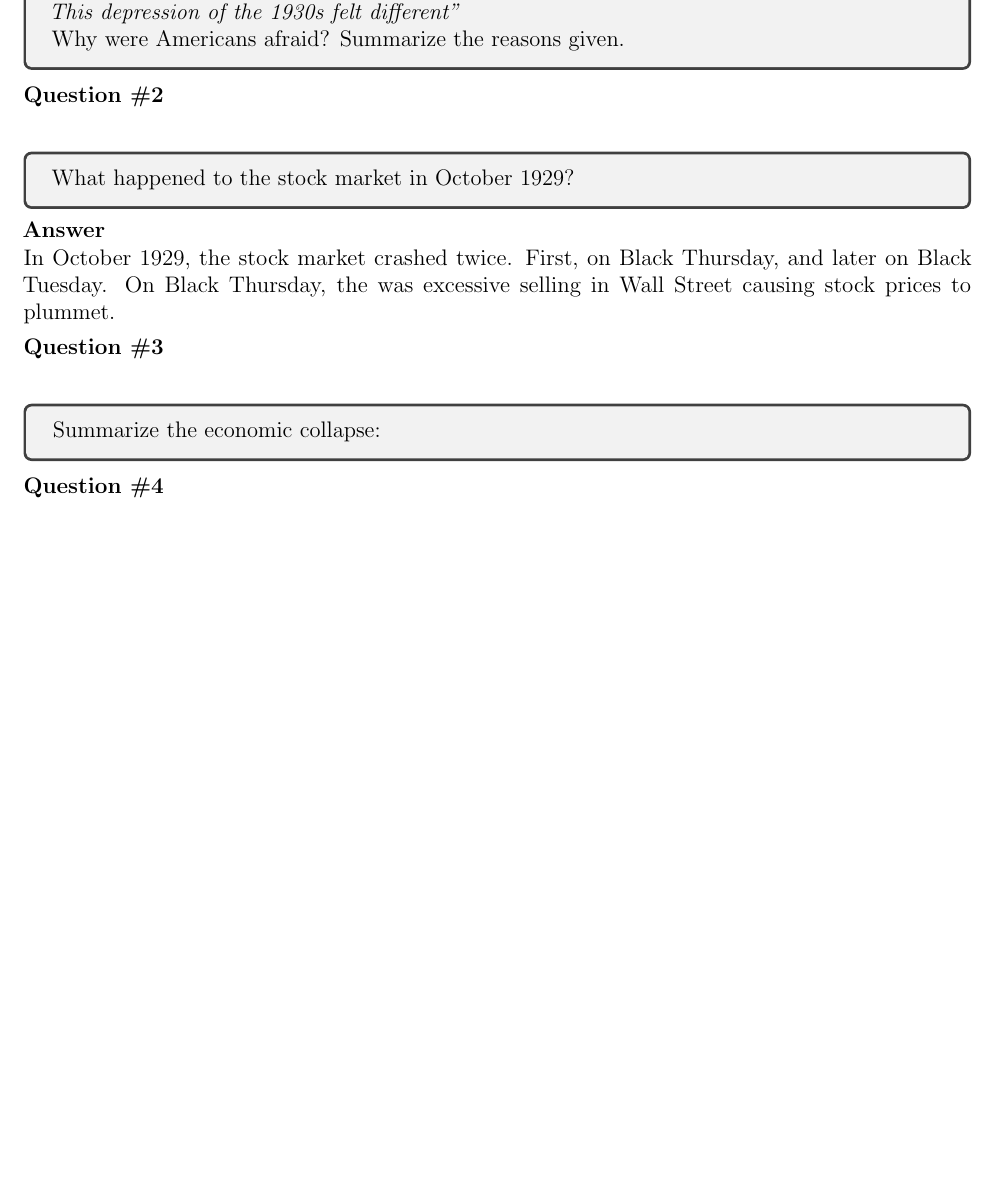
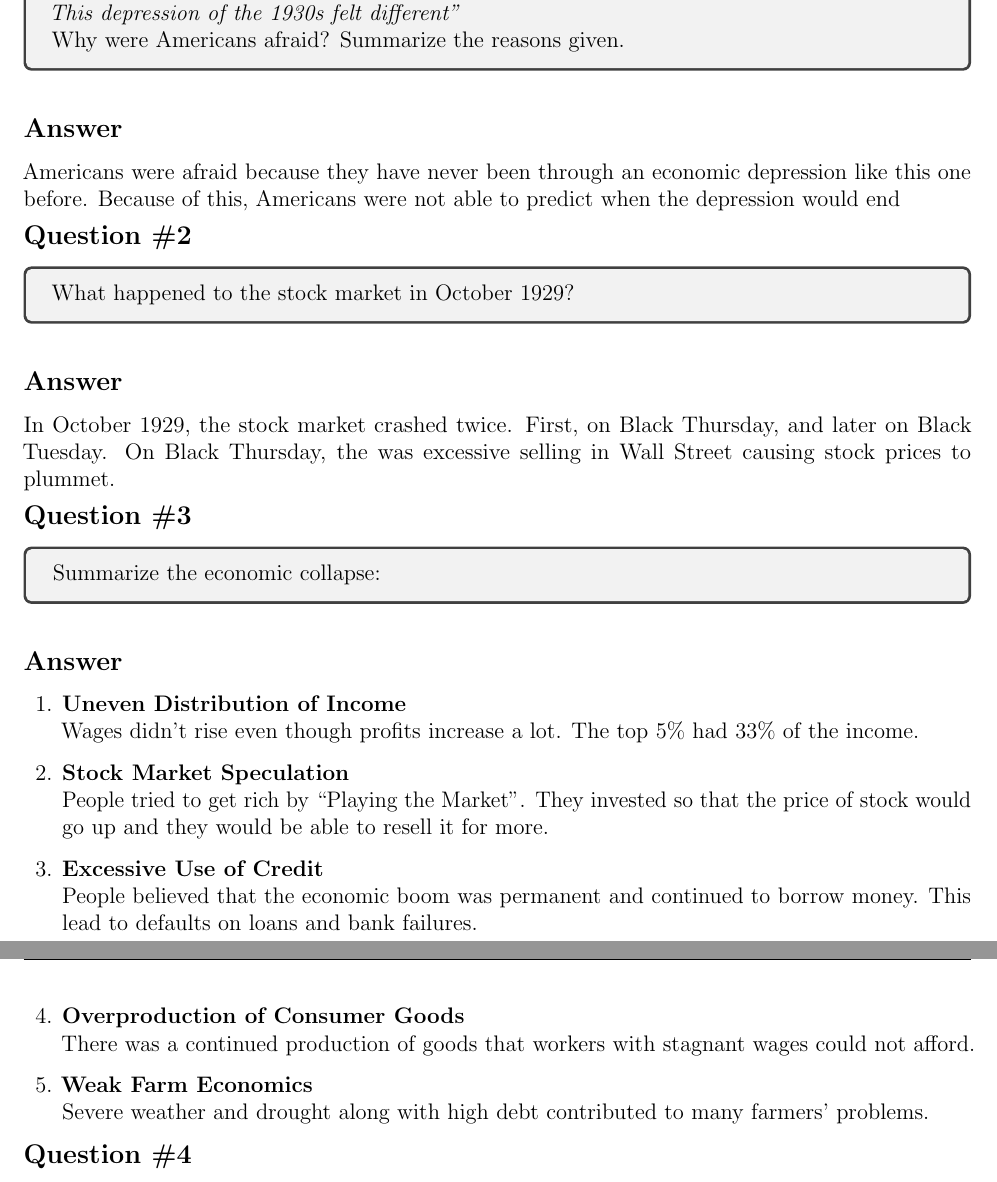
Before and after one commit to matthew-d-stringer/History, a LaTeX document (Chapter24Notes/main.tex): part of page 1 of 3 before the commit and two parts of pages 1 and 2 of 3 after it, the two joined at a grey line, cut so that both start at the same text, the shorter picture padded with empty space. Compiled offline with pdfLaTeX.

Commit message:
finished with Chapter 24 notes

```diff
--- a/Chapter24Notes/main.tex
+++ b/Chapter24Notes/main.tex
@@ -17,8 +17,8 @@
     \refstepcounter{questioncnt}
     % \begin{figure}
     \begin{minipage}{\textwidth}
-    \textbf{Question \#\thequestioncnt}
-    \newline
+    \subsection*{Question \#\thequestioncnt}
+    % \newline
     % \begin{tcolorbox}[width=5in]
     \begin{tcolorbox}[width=\linewidth]
 }{
@@ -28,9 +28,7 @@
 }
 
 \newenvironment{answer}{
-    \newline
-    \textbf{Answer}
-    \newline
+    \subsection*{Answer}
 }{
 }
 
@@ -42,6 +40,11 @@
         depression of the 1930s felt different"} \\
         Why were Americans afraid? Summarize the reasons given.
     \end{question}
+    \begin{answer}
+        Americans were afraid because they have never been through an economic
+        depression like this one before. Because of this, Americans were not
+        able to predict when the depression would end
+    \end{answer}
 
     \begin{question}
         What happened to the stock market in October 1929?
@@ -55,6 +58,26 @@
     \begin{question}
         Summarize the economic collapse:
     \end{question}
+    \begin{answer}
+        \begin{enumerate}
+            \item \textbf{Uneven Distribution of Income}\newline
+                Wages didn't rise even though profits increase a lot. The top 5\%
+                had 33\% of the income.
+            \item \textbf{Stock Market Speculation}\newline
+                People tried to get rich by ``Playing the Market''. They invested
+                so that the price of stock would go up and they would be able to
+                resell it for more.
+            \item \textbf{Excessive Use of Credit}\newline
+                People believed that the economic boom was permanent and continued
+                to borrow money. This lead to defaults on loans and bank failures.
+            \item \textbf{Overproduction of Consumer Goods}\newline
+                There was a continued production of goods that workers with stagnant
+                wages could not afford.
+            \item \textbf{Weak Farm Economics}\newline
+                Severe weather and drought along with high debt contributed to many
+                farmers' problems.
+        \end{enumerate}
+    \end{answer}
 
     \begin{question}
         Did government policies help or hurt the economic stability? Why/how?
```
Also changed, not shown: Chapter24Notes/main.pdf, Chapter24Notes/main.tex (7 more changed lines), 3 other files.
